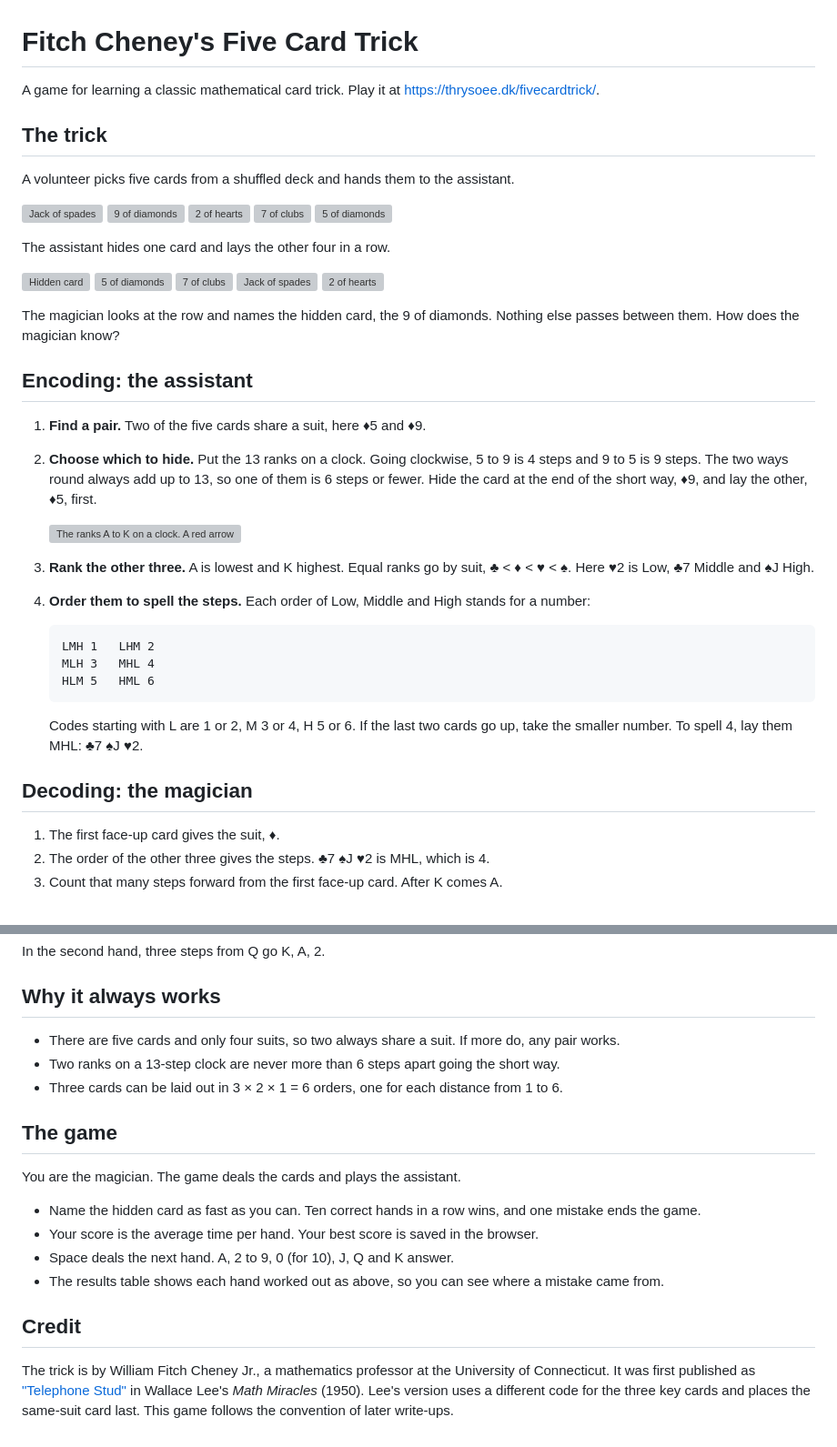
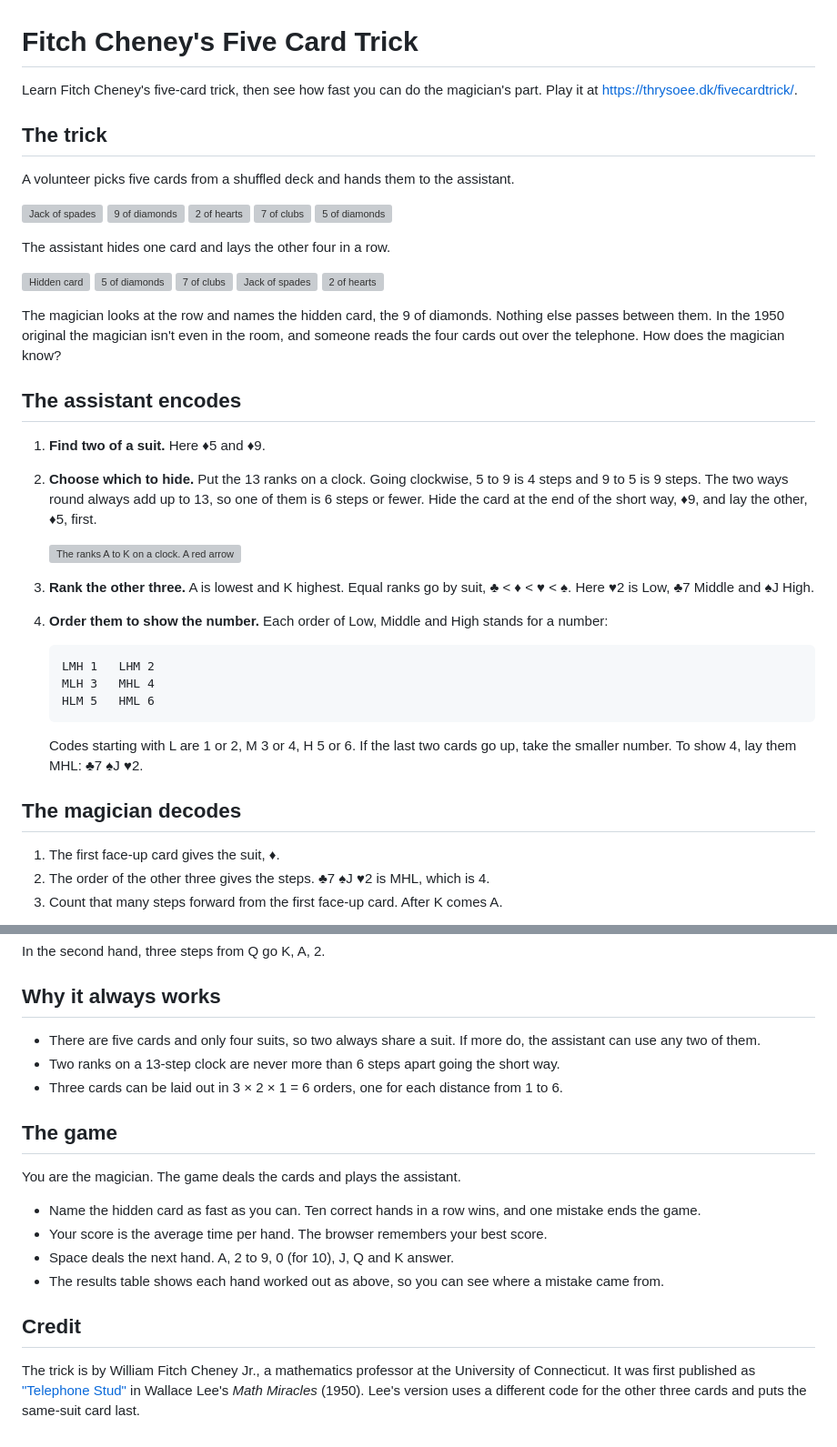
Before and after one commit to JessThrysoee/fivecardtrick, a Markdown page: README.md, 2 parts joined by grey strips. Shown at 91% size. GitHub-like rendering; grey boxes are pictures that could not be loaded.

Commit message:
Unslop the README: plainer headings, two of a suit, the telephone original

````diff
--- a/README.md
+++ b/README.md
@@ -1,6 +1,6 @@
 # Fitch Cheney's Five Card Trick
 
-A game for learning a classic mathematical card trick. Play it at https://thrysoee.dk/fivecardtrick/.
+Learn Fitch Cheney's five-card trick, then see how fast you can do the magician's part. Play it at https://thrysoee.dk/fivecardtrick/.
 
 ## The trick
 
@@ -24,17 +24,17 @@ The assistant hides one card and lays the other four in a row.
 <img src="img/hearts/2h.svg" width="44" alt="2 of hearts">
 </p>
 
-The magician looks at the row and names the hidden card, the 9 of diamonds. Nothing else passes between them. How does the magician know?
+The magician looks at the row and names the hidden card, the 9 of diamonds. Nothing else passes between them. In the 1950 original the magician isn't even in the room, and someone reads the four cards out over the telephone. How does the magician know?
 
-## Encoding: the assistant
+## The assistant encodes
 
-1. **Find a pair.** Two of the five cards share a suit, here ♦5 and ♦9.
+1. **Find two of a suit.** Here ♦5 and ♦9.
 2. **Choose which to hide.** Put the 13 ranks on a clock. Going clockwise, 5 to 9 is 4 steps and 9 to 5 is 9 steps. The two ways round always add up to 13, so one of them is 6 steps or fewer. Hide the card at the end of the short way, ♦9, and lay the other, ♦5, first.
 
    <img src="img/clock.svg" width="220" alt="The ranks A to K on a clock. A red arrow goes 4 steps clockwise from 5 to 9. A grey dashed arrow goes 9 steps from 9 on round to 5.">
 
 3. **Rank the other three.** A is lowest and K highest. Equal ranks go by suit, ♣ < ♦ < ♥ < ♠. Here ♥2 is Low, ♣7 Middle and ♠J High.
-4. **Order them to spell the steps.** Each order of Low, Middle and High stands for a number:
+4. **Order them to show the number.** Each order of Low, Middle and High stands for a number:
 
     ```
     LMH 1   LHM 2
@@ -42,9 +42,9 @@ The magician looks at the row and names the hidden card, the 9 of diamonds. Noth
     HLM 5   HML 6
     ```
 
-    Codes starting with L are 1 or 2, M 3 or 4, H 5 or 6. If the last two cards go up, take the smaller number. To spell 4, lay them MHL: ♣7 ♠J ♥2.
+    Codes starting with L are 1 or 2, M 3 or 4, H 5 or 6. If the last two cards go up, take the smaller number. To show 4, lay them MHL: ♣7 ♠J ♥2.
 
-## Decoding: the magician
+## The magician decodes
 
 1. The first face-up card gives the suit, ♦.
 2. The order of the other three gives the steps. ♣7 ♠J ♥2 is MHL, which is 4.
@@ -61,7 +61,7 @@ In the second hand, three steps from Q go K, A, 2.
 
 ## Why it always works
 
-- There are five cards and only four suits, so two always share a suit. If more do, any pair works.
+- There are five cards and only four suits, so two always share a suit. If more do, the assistant can use any two of them.
 - Two ranks on a 13-step clock are never more than 6 steps apart going the short way.
 - Three cards can be laid out in 3 × 2 × 1 = 6 orders, one for each distance from 1 to 6.
 
@@ -70,10 +70,10 @@ In the second hand, three steps from Q go K, A, 2.
 You are the magician. The game deals the cards and plays the assistant.
 
 - Name the hidden card as fast as you can. Ten correct hands in a row wins, and one mistake ends the game.
-- Your score is the average time per hand. Your best score is saved in the browser.
+- Your score is the average time per hand. The browser remembers your best score.
 - Space deals the next hand. A, 2 to 9, 0 (for 10), J, Q and K answer.
 - The results table shows each hand worked out as above, so you can see where a mistake came from.
 
 ## Credit
 
-The trick is by William Fitch Cheney Jr., a mathematics professor at the University of Connecticut. It was first published as ["Telephone Stud"](https://babel.hathitrust.org/cgi/pt?id=mdp.39015016358890&seq=65) in Wallace Lee's _Math Miracles_ (1950). Lee's version uses a different code for the three key cards and places the same-suit card last. This game follows the convention of later write-ups.
+The trick is by William Fitch Cheney Jr., a mathematics professor at the University of Connecticut. It was first published as ["Telephone Stud"](https://babel.hathitrust.org/cgi/pt?id=mdp.39015016358890&seq=65) in Wallace Lee's _Math Miracles_ (1950). Lee's version uses a different code for the other three cards and puts the same-suit card last.
````
